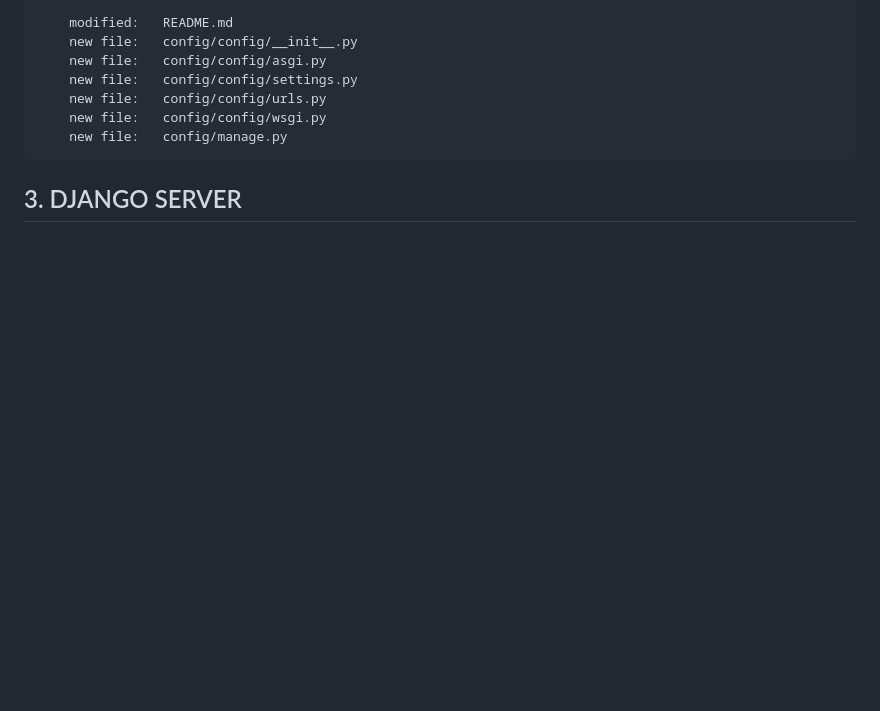
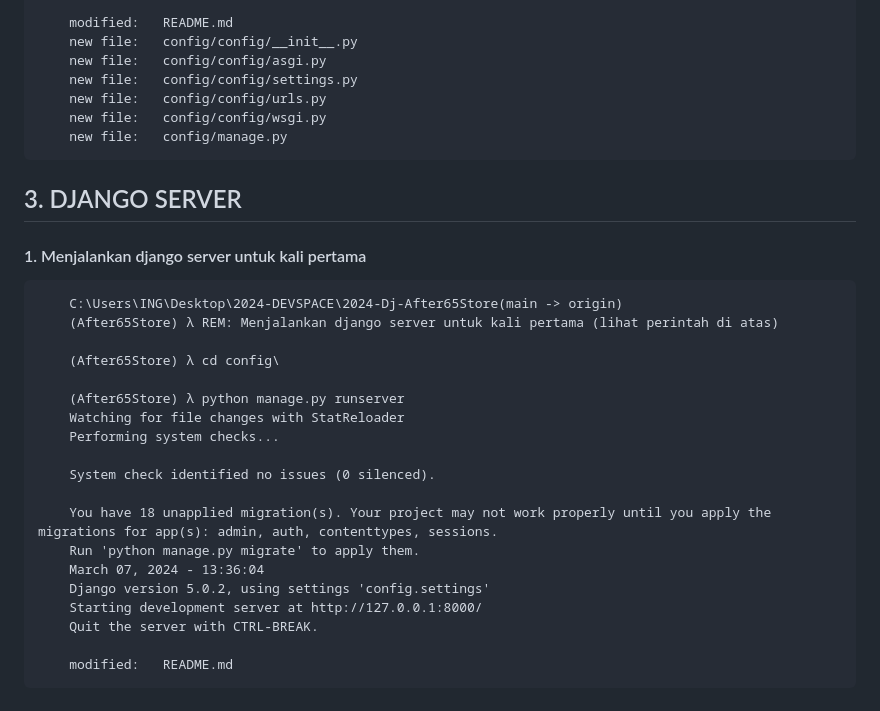
Before and after one commit to gurnitha/2024-Dj-After65Store, a Markdown page: README.md, the part around the change. Drawn GitHub-style; blank space fills up the shorter version.

Commit message:
1. Menjalankan django server untuk kali pertama

```diff
--- a/README.md
+++ b/README.md
@@ -136,3 +136,26 @@ Membuat aplikasi ecommece After65Store menggunakan Django versi 5
 
 
 ## 3. DJANGO SERVER
+
+
+#### 1. Menjalankan django server untuk kali pertama
+
+        C:\Users\ING\Desktop\2024-DEVSPACE\2024-Dj-After65Store(main -> origin)
+        (After65Store) λ REM: Menjalankan django server untuk kali pertama (lihat perintah di atas)
+
+        (After65Store) λ cd config\
+
+        (After65Store) λ python manage.py runserver
+        Watching for file changes with StatReloader
+        Performing system checks...
+
+        System check identified no issues (0 silenced).
+
+        You have 18 unapplied migration(s). Your project may not work properly until you apply the migrations for app(s): admin, auth, contenttypes, sessions.
+        Run 'python manage.py migrate' to apply them.
+        March 07, 2024 - 13:36:04
+        Django version 5.0.2, using settings 'config.settings'
+        Starting development server at http://127.0.0.1:8000/
+        Quit the server with CTRL-BREAK.
+
+        modified:   README.md
```
